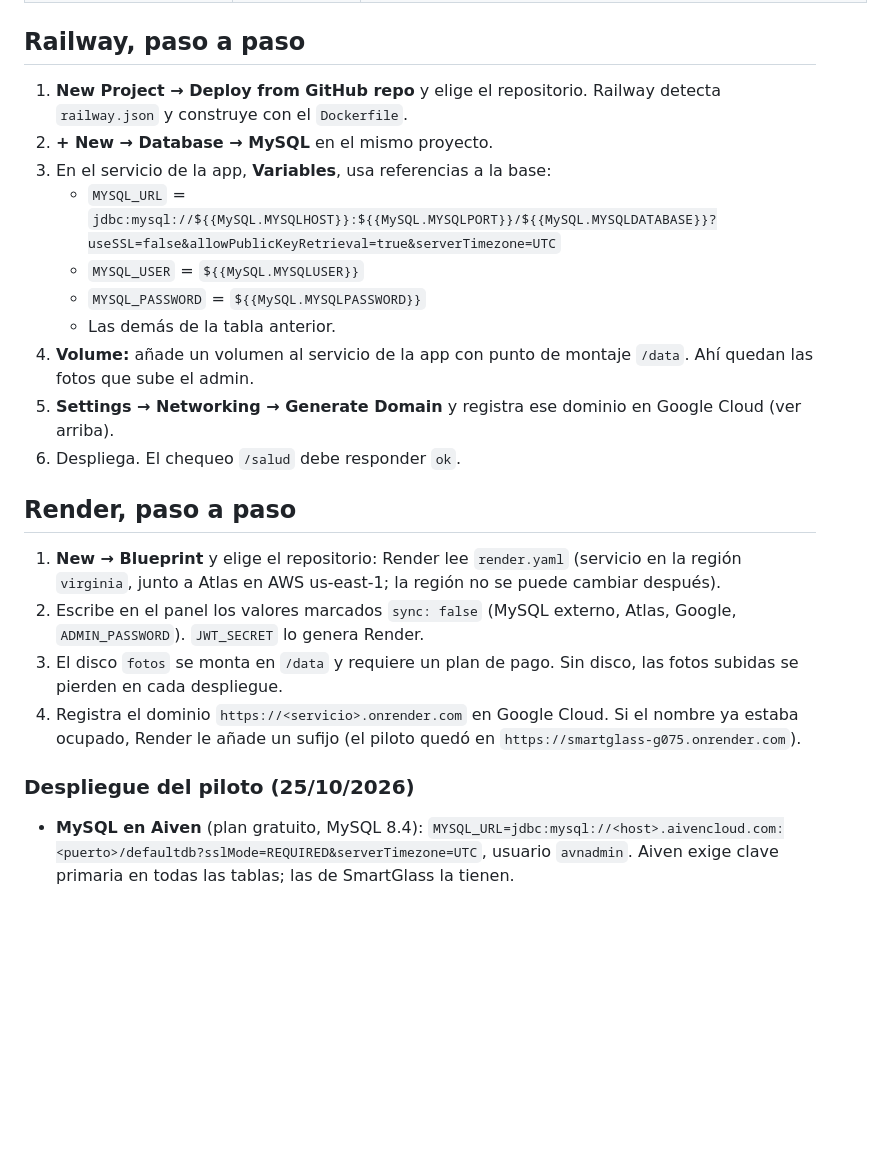
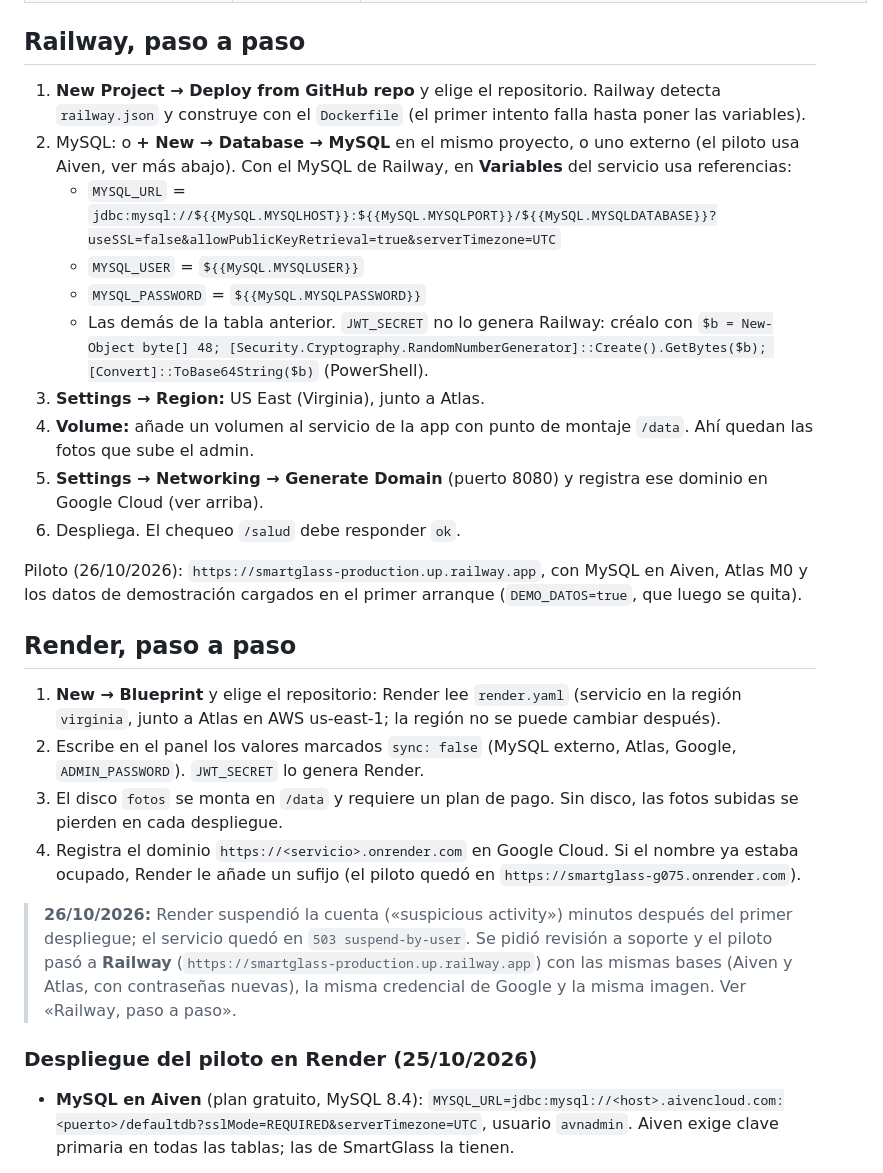
Before and after one commit to OpTicXit/Smartglass, a Markdown page: DESPLIEGUE.md, the part around the change. Drawn GitHub-style; blank space fills up the shorter version.

Commit message:
Despliegue: el piloto pasa a Railway tras la suspension de la cuenta de Render
- DESPLIEGUE.md: nota de la suspension, Railway paso a paso actualizado (region, volumen,
  dominio, JWT_SECRET generado a mano) y dominio del piloto.
- FLUJO: comprobaciones en Railway y pendientes del equipo.

Co-Authored-By: Claude Opus 5.5 <noreply@anthropic.com>

```diff
--- a/DESPLIEGUE.md
+++ b/DESPLIEGUE.md
@@ -40,16 +40,19 @@ En los dos casos MongoDB va en **MongoDB Atlas** (el plan M0 gratuito alcanza pa
 
 ## Railway, paso a paso
 
-1. **New Project → Deploy from GitHub repo** y elige el repositorio. Railway detecta `railway.json` y construye con el `Dockerfile`.
-2. **+ New → Database → MySQL** en el mismo proyecto.
-3. En el servicio de la app, **Variables**, usa referencias a la base:
+1. **New Project → Deploy from GitHub repo** y elige el repositorio. Railway detecta `railway.json` y construye con el `Dockerfile` (el primer intento falla hasta poner las variables).
+2. MySQL: o **+ New → Database → MySQL** en el mismo proyecto, o uno externo (el piloto usa Aiven, ver más abajo). Con el MySQL de Railway, en **Variables** del servicio usa referencias:
    - `MYSQL_URL` = `jdbc:mysql://${{MySQL.MYSQLHOST}}:${{MySQL.MYSQLPORT}}/${{MySQL.MYSQLDATABASE}}?useSSL=false&allowPublicKeyRetrieval=true&serverTimezone=UTC`
    - `MYSQL_USER` = `${{MySQL.MYSQLUSER}}`
    - `MYSQL_PASSWORD` = `${{MySQL.MYSQLPASSWORD}}`
-   - Las demás de la tabla anterior.
+   - Las demás de la tabla anterior. `JWT_SECRET` no lo genera Railway: créalo con
+     `$b = New-Object byte[] 48; [Security.Cryptography.RandomNumberGenerator]::Create().GetBytes($b); [Convert]::ToBase64String($b)` (PowerShell).
+3. **Settings → Region:** US East (Virginia), junto a Atlas.
 4. **Volume:** añade un volumen al servicio de la app con punto de montaje `/data`. Ahí quedan las fotos que sube el admin.
-5. **Settings → Networking → Generate Domain** y registra ese dominio en Google Cloud (ver arriba).
+5. **Settings → Networking → Generate Domain** (puerto 8080) y registra ese dominio en Google Cloud (ver arriba).
 6. Despliega. El chequeo `/salud` debe responder `ok`.
+
+Piloto (26/10/2026): `https://smartglass-production.up.railway.app`, con MySQL en Aiven, Atlas M0 y los datos de demostración cargados en el primer arranque (`DEMO_DATOS=true`, que luego se quita).
 
 ## Render, paso a paso
 
@@ -58,7 +61,9 @@ En los dos casos MongoDB va en **MongoDB Atlas** (el plan M0 gratuito alcanza pa
 3. El disco `fotos` se monta en `/data` y requiere un plan de pago. Sin disco, las fotos subidas se pierden en cada despliegue.
 4. Registra el dominio `https://<servicio>.onrender.com` en Google Cloud. Si el nombre ya estaba ocupado, Render le añade un sufijo (el piloto quedó en `https://smartglass-g075.onrender.com`).
 
-### Despliegue del piloto (25/10/2026)
+> **26/10/2026:** Render suspendió la cuenta («suspicious activity») minutos después del primer despliegue; el servicio quedó en `503 suspend-by-user`. Se pidió revisión a soporte y el piloto pasó a **Railway** (`https://smartglass-production.up.railway.app`) con las mismas bases (Aiven y Atlas, con contraseñas nuevas), la misma credencial de Google y la misma imagen. Ver «Railway, paso a paso».
+
+### Despliegue del piloto en Render (25/10/2026)
 
 - **MySQL en Aiven** (plan gratuito, MySQL 8.4): `MYSQL_URL=jdbc:mysql://<host>.aivencloud.com:<puerto>/defaultdb?sslMode=REQUIRED&serverTimezone=UTC`, usuario `avnadmin`. Aiven exige clave primaria en todas las tablas; las de SmartGlass la tienen.
 - **MongoDB Atlas M0** en AWS us-east-1, con acceso de red `0.0.0.0/0` (la protección es la contraseña del usuario de la base).
```
Also changed, not shown: FLUJO-DE-TRABAJO.md (+3 -2 lines).
